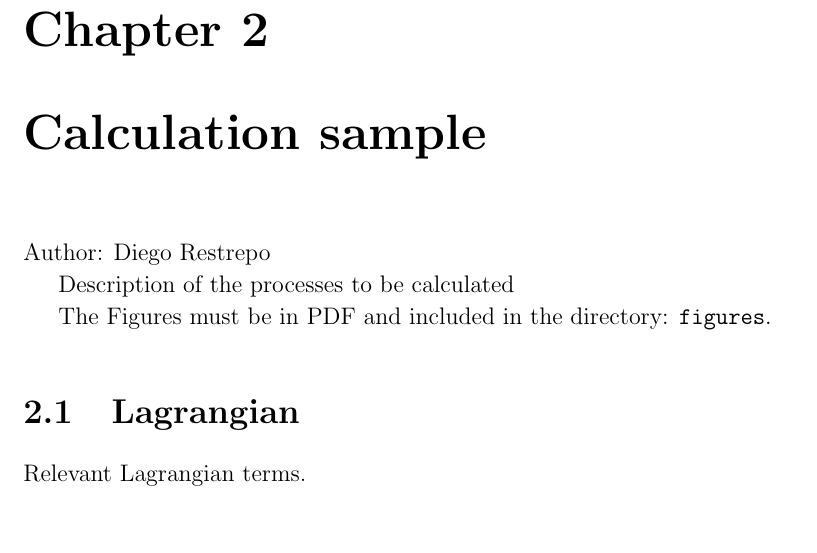
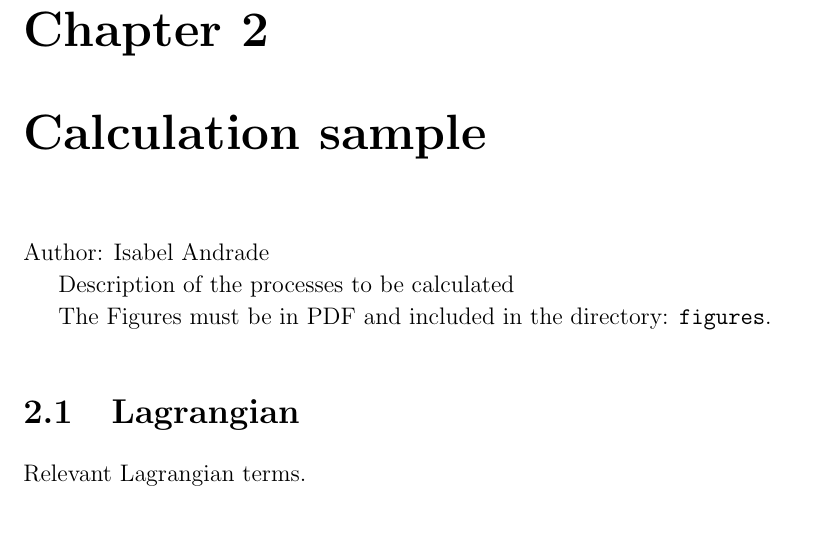
Before and after one commit to restrepo/qft_samples, a LaTeX book (qft_samples.tex, which reads sdm1.tex): part of page 4 of 7, cut so that both start at the same text. Compiled offline with pdfLaTeX.

Commit message:
cambio de autor archivo

```diff
--- a/sdm1.tex
+++ b/sdm1.tex
@@ -1,6 +1,6 @@
 \chapter{Calculation sample}
 
-Author: Diego Restrepo
+Author: Isabel Andrade
 
 Description of the processes to be calculated
 
```
